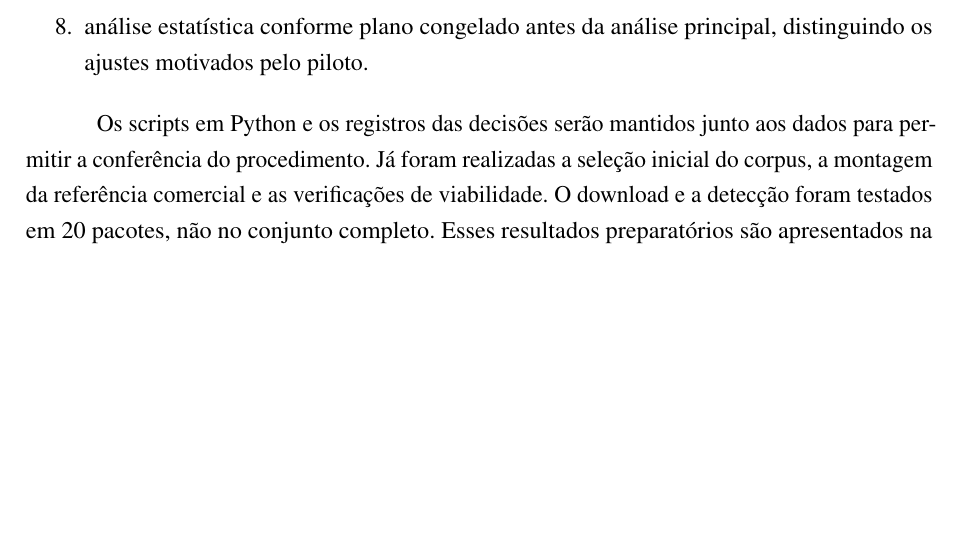
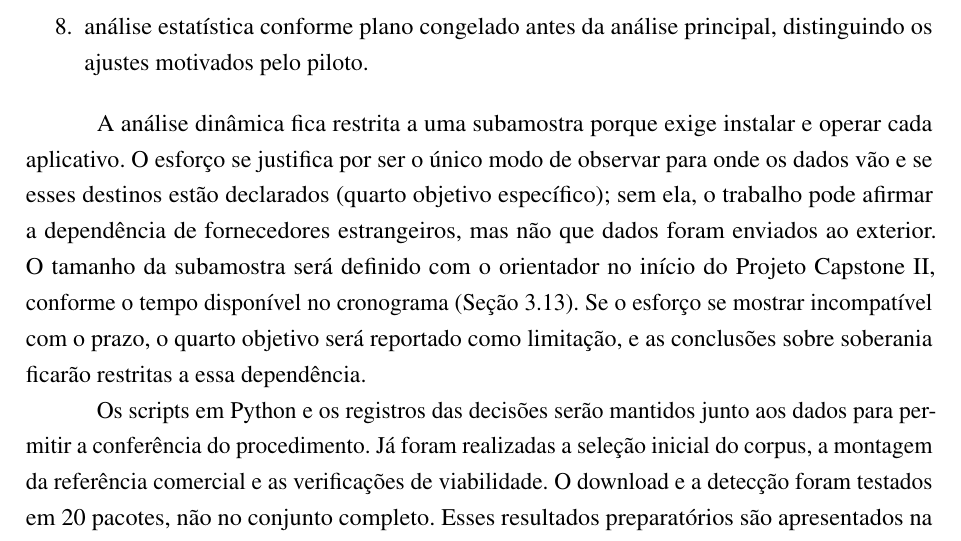
Before and after one commit to ClaudioAMF1/TCC, a LaTeX thesis (tcc/latex/main.tex): part of page 24 of 45, cut so that both start at the same text, the shorter picture padded with empty space. Compiled offline with pdfLaTeX.

Commit message:
Decisão sobre o esforço da análise dinâmica, pedida pelo orientador
Co-Authored-By: Claude Opus 5.5 <noreply@anthropic.com>
Claude-Session: https://claude.ai/code/session_01Sfh8JG34eEyQqGRvuKsFRT

```diff
--- a/tcc/latex/main.tex
+++ b/tcc/latex/main.tex
@@ -480,6 +480,8 @@ O estudo seguirá uma abordagem quantitativa e observacional. A análise parte d
 
 \end{enumerate}
 
+A análise dinâmica fica restrita a uma subamostra porque exige instalar e operar cada aplicativo. O esforço se justifica por ser o único modo de observar para onde os dados vão e se esses destinos estão declarados (quarto objetivo específico); sem ela, o trabalho pode afirmar a dependência de fornecedores estrangeiros, mas não que dados foram enviados ao exterior. O tamanho da subamostra será definido com o orientador no início do Projeto Capstone II, conforme o tempo disponível no cronograma (Seção~\ref{sec:3.2}). Se o esforço se mostrar incompatível com o prazo, o quarto objetivo será reportado como limitação, e as conclusões sobre soberania ficarão restritas a essa dependência.
+
 Os scripts em Python e os registros das decisões serão mantidos junto aos dados para permitir a conferência do procedimento. Já foram realizadas a seleção inicial do corpus, a montagem da referência comercial e as verificações de viabilidade. O download e a detecção foram testados em 20 pacotes, não no conjunto completo. Esses resultados preparatórios são apresentados na Seção~\ref{sec:preliminares}; a coleta principal permanece no cronograma do Capstone II (Seção~\ref{sec:3.2}).
 
 \noindent\textbf{Uso de ferramentas de inteligência artificial.}
```
Also changed, not shown: tcc/latex/main.pdf, 1 other file.
